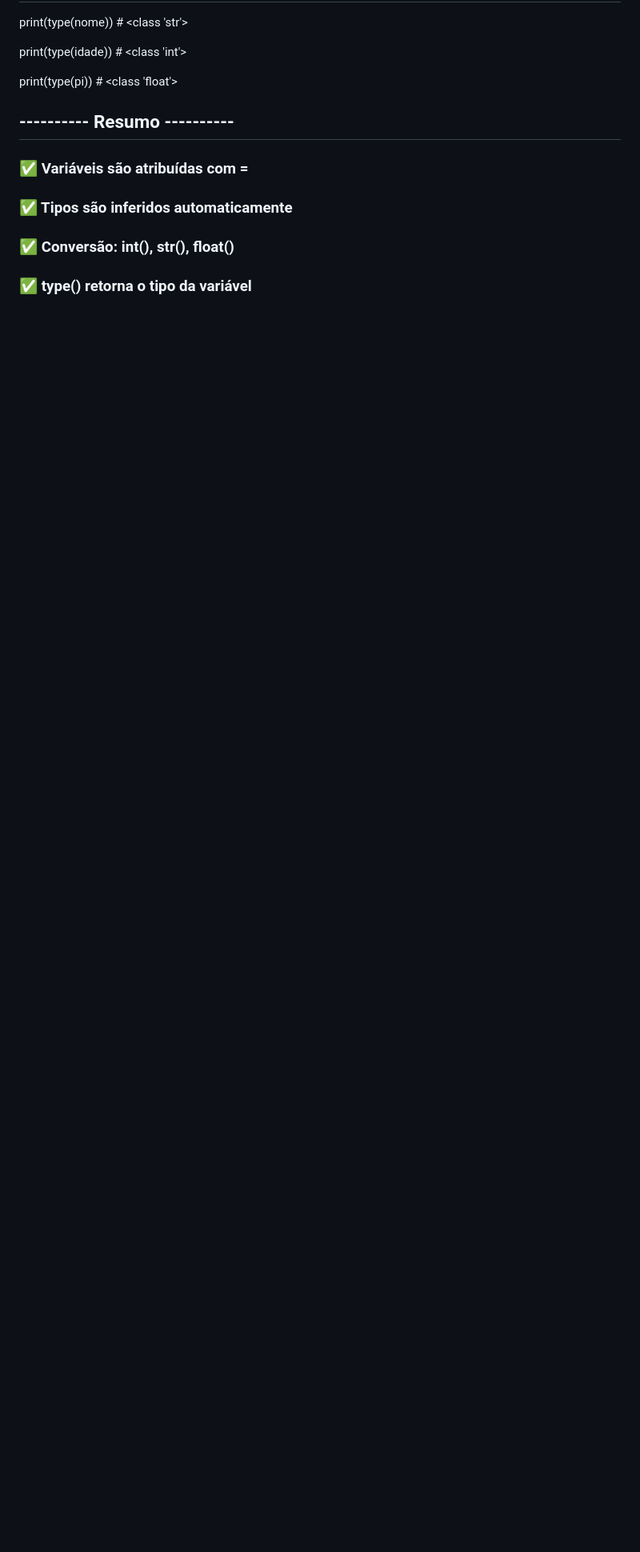
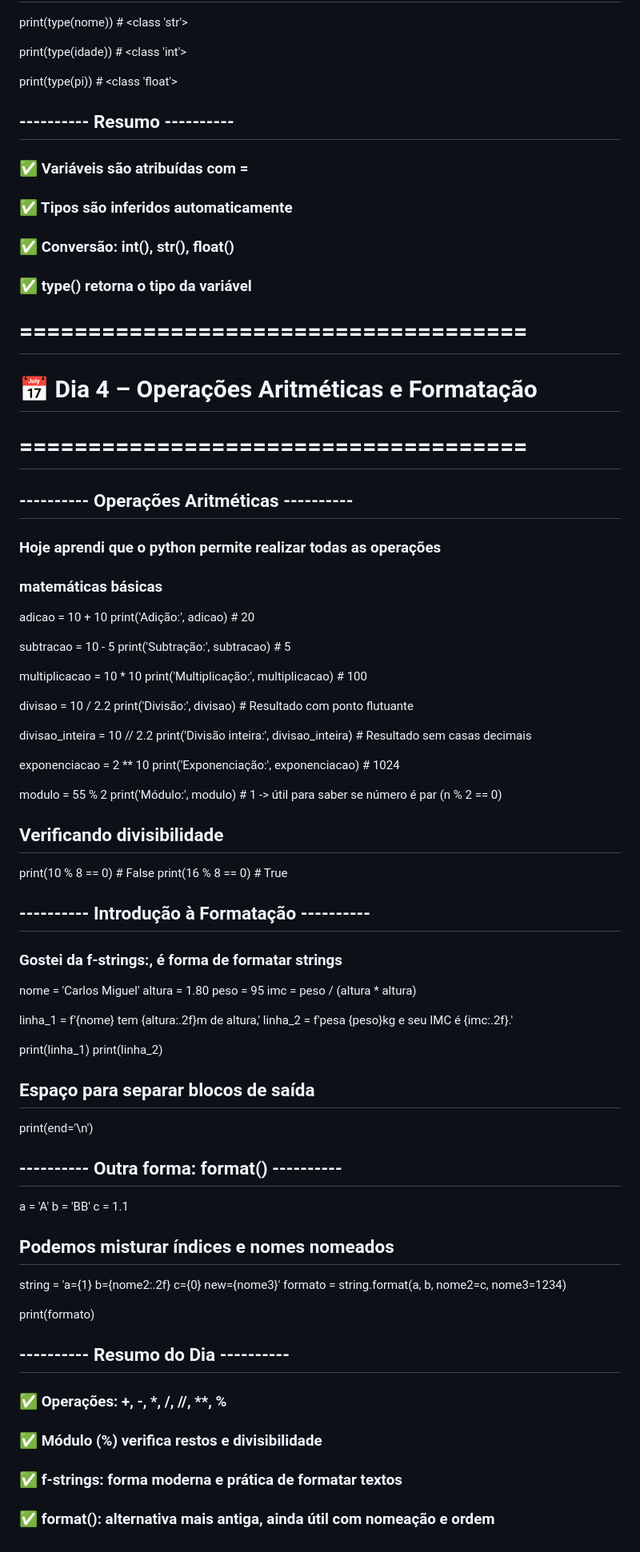
Before and after one commit to marcos-portella/estudo-programacao, a Markdown page: README.md, the part around the change. Shown: that part at 80% size. Rendered like a GitHub page; blank space fills up the shorter version.

Commit message:
Atualizando o README.md

```diff
--- a/README.md
+++ b/README.md
@@ -105,3 +105,71 @@ print(type(pi))                   # <class 'float'>
 ### ✅ Tipos são inferidos automaticamente
 ### ✅ Conversão: int(), str(), float()
 ### ✅ type() retorna o tipo da variável
+
+
+# =====================================
+# 📅 Dia 4 – Operações Aritméticas e Formatação
+# =====================================
+
+## ---------- Operações Aritméticas ----------
+### Hoje aprendi que o python permite realizar todas as operações
+### matemáticas básicas
+
+adicao = 10 + 10
+print('Adição:', adicao)  # 20
+
+subtracao = 10 - 5
+print('Subtração:', subtracao)  # 5
+
+multiplicacao = 10 * 10
+print('Multiplicação:', multiplicacao)  # 100
+
+divisao = 10 / 2.2
+print('Divisão:', divisao)  # Resultado com ponto flutuante
+
+divisao_inteira = 10 // 2.2
+print('Divisão inteira:', divisao_inteira)  # Resultado sem casas decimais
+
+exponenciacao = 2 ** 10
+print('Exponenciação:', exponenciacao)  # 1024
+
+modulo = 55 % 2
+print('Módulo:', modulo)  # 1 -> útil para saber se número é par (n % 2 == 0)
+
+## Verificando divisibilidade
+print(10 % 8 == 0)  # False
+print(16 % 8 == 0)  # True
+
+## ---------- Introdução à Formatação ----------
+### Gostei da f-strings:, é forma de formatar strings
+
+nome = 'Carlos Miguel'
+altura = 1.80
+peso = 95
+imc = peso / (altura * altura)
+
+linha_1 = f'{nome} tem {altura:.2f}m de altura,'
+linha_2 = f'pesa {peso}kg e seu IMC é {imc:.2f}.'
+
+print(linha_1)
+print(linha_2)
+
+## Espaço para separar blocos de saída
+print(end='\n')
+
+## ---------- Outra forma: format() ----------
+a = 'A'
+b = 'BB'
+c = 1.1
+
+## Podemos misturar índices e nomes nomeados
+string = 'a={1} b={nome2:.2f} c={0} new={nome3}'
+formato = string.format(a, b, nome2=c, nome3=1234)
+
+print(formato)
+
+## ---------- Resumo do Dia ----------
+### ✅ Operações: +, -, *, /, //, **, %
+### ✅ Módulo (%) verifica restos e divisibilidade
+### ✅ f-strings: forma moderna e prática de formatar textos
+### ✅ format(): alternativa mais antiga, ainda útil com nomeação e ordem
```
